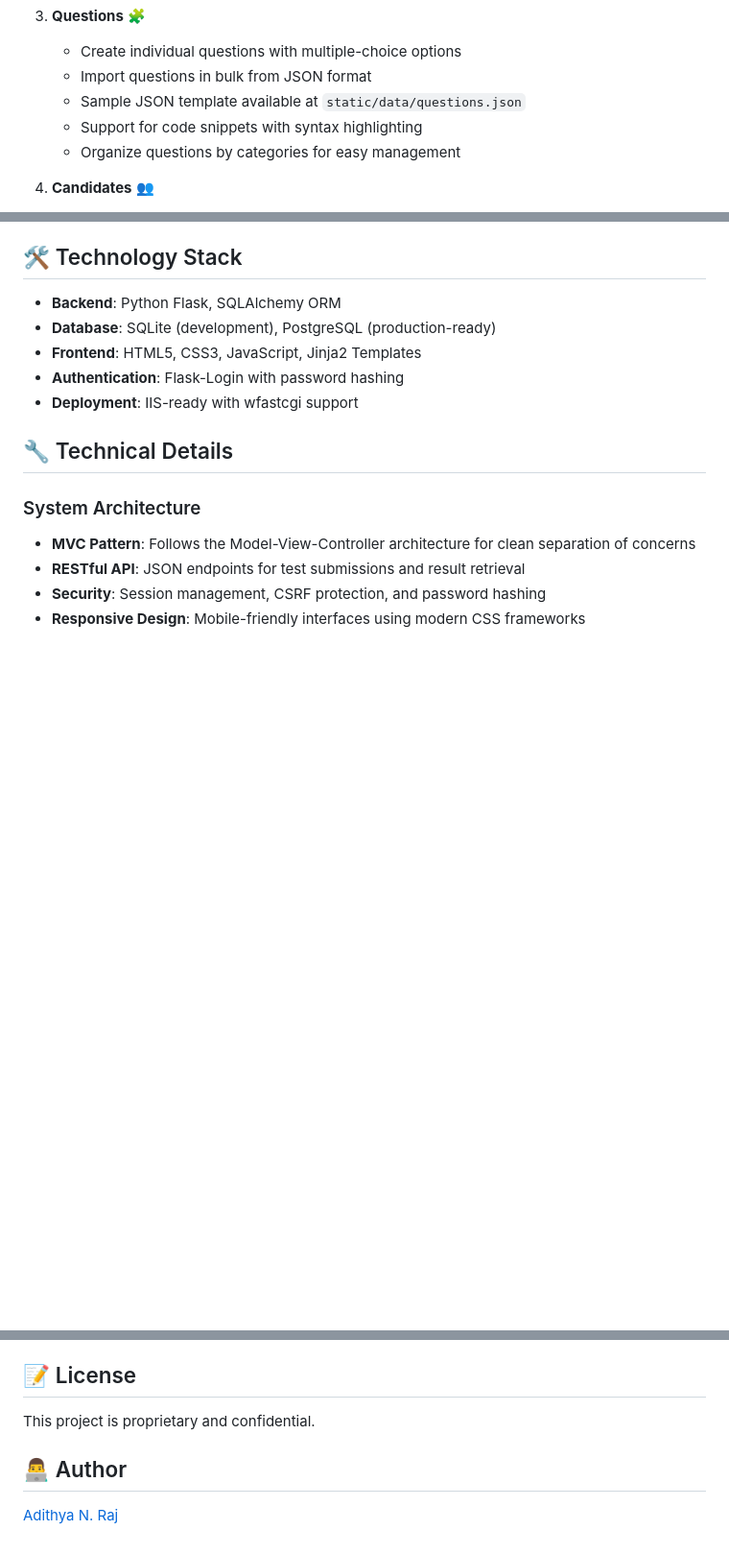
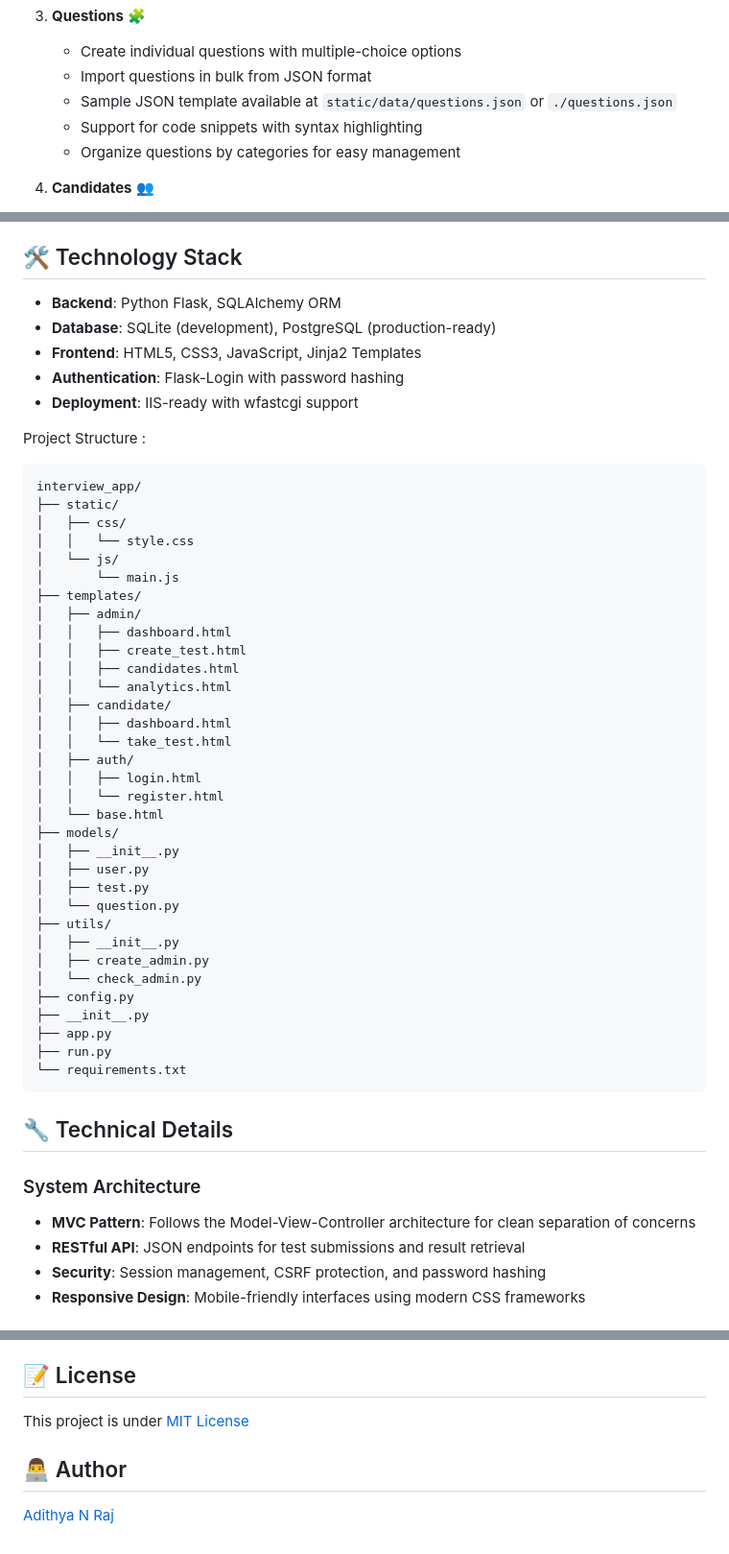
Before and after one commit to adithyanraj03/InterviewPro, a Markdown page: README.md, 3 parts joined by grey strips. Shown: that part at 96% size. Drawn GitHub-style; blank space fills up the shorter version.

````diff
--- a/README.md
+++ b/README.md
@@ -33,7 +39,7 @@ InterviewPro is a comprehensive, professional interview management system built
 3. **Questions** 🧩
    - Create individual questions with multiple-choice options
    - Import questions in bulk from JSON format
-   - Sample JSON template available at `static/data/questions.json`
+   - Sample JSON template available at `static/data/questions.json` or `./questions.json`
    - Support for code snippets with syntax highlighting
    - Organize questions by categories for easy management
 
@@ -75,6 +86,44 @@ InterviewPro is a comprehensive, professional interview management system built
 - **Frontend**: HTML5, CSS3, JavaScript, Jinja2 Templates
 - **Authentication**: Flask-Login with password hashing
 - **Deployment**: IIS-ready with wfastcgi support
+
+Project Structure :
+
+```
+interview_app/
+├── static/
+│   ├── css/
+│   │   └── style.css
+│   └── js/
+│       └── main.js
+├── templates/
+│   ├── admin/
+│   │   ├── dashboard.html
+│   │   ├── create_test.html
+│   │   ├── candidates.html
+│   │   └── analytics.html
+│   ├── candidate/
+│   │   ├── dashboard.html
+│   │   └── take_test.html
+│   ├── auth/
+│   │   ├── login.html
+│   │   └── register.html
+│   └── base.html
+├── models/
+│   ├── __init__.py
+│   ├── user.py
+│   ├── test.py
+│   └── question.py
+├── utils/
+│   ├── __init__.py
+│   ├── create_admin.py
+│   └── check_admin.py
+├── config.py
+├── __init__.py
+├── app.py
+├── run.py
+└── requirements.txt
+```
 
 ## 🔧 Technical Details
 
@@ -172,8 +221,8 @@ The application uses a relational database with the following key models:
 
 ## 📝 License
 
-This project is proprietary and confidential.
+This project is under [MIT License](LICENSE)
 
 ## 👨‍💻 Author
 
-[Adithya N. Raj](https://github.com/adithyanraj03)
+[Adithya N Raj](https://github.com/adithyanraj03)
````
Also changed, not shown: other parts of README.md (+14 -3 lines).
